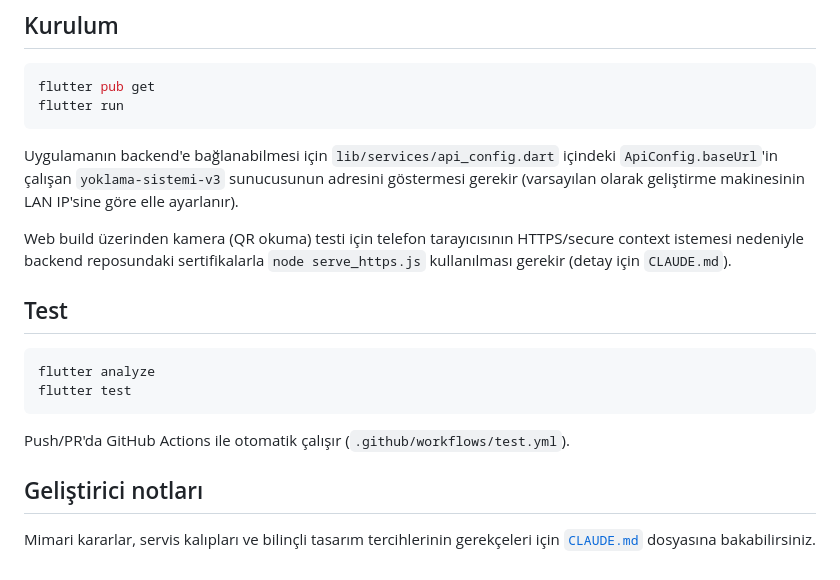
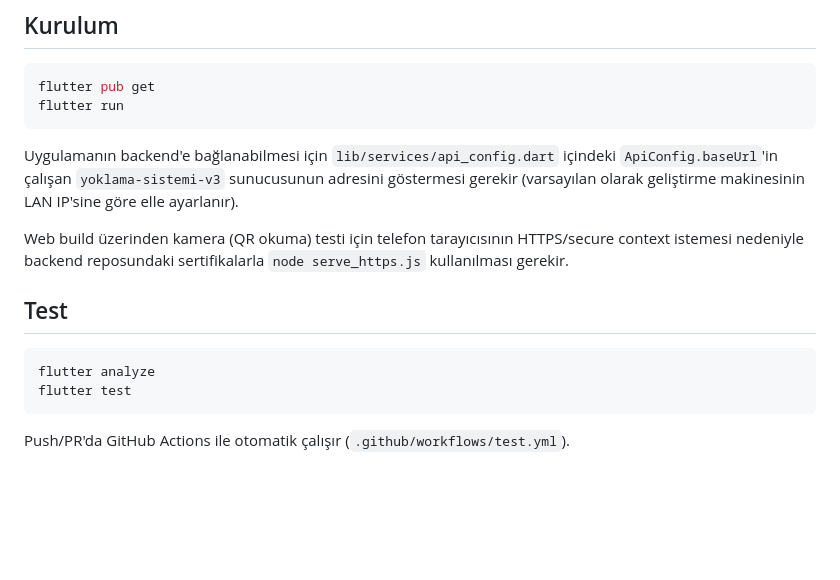
Before and after one commit to anileyilmaz/yoklama_app, a Markdown page: README.md, the part around the change. Rendered like a GitHub page; blank space fills up the shorter version.

Commit message:
docs: README'den artık public olmayan CLAUDE.md referanslarını kaldır

````diff
--- a/README.md
+++ b/README.md
@@ -75,7 +75,7 @@ gerekir (varsayılan olarak geliştirme makinesinin LAN IP'sine göre elle ayarl
 
 Web build üzerinden kamera (QR okuma) testi için telefon tarayıcısının HTTPS/secure
 context istemesi nedeniyle backend reposundaki sertifikalarla `node serve_https.js`
-kullanılması gerekir (detay için `CLAUDE.md`).
+kullanılması gerekir.
 
 ## Test
 
@@ -85,8 +85,3 @@ flutter test
 ```
 
 Push/PR'da GitHub Actions ile otomatik çalışır (`.github/workflows/test.yml`).
-
-## Geliştirici notları
-
-Mimari kararlar, servis kalıpları ve bilinçli tasarım tercihlerinin gerekçeleri için
-[`CLAUDE.md`](CLAUDE.md) dosyasına bakabilirsiniz.
````
